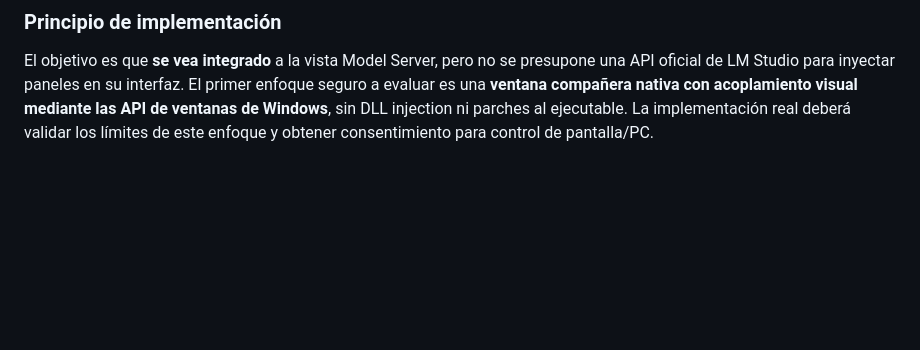
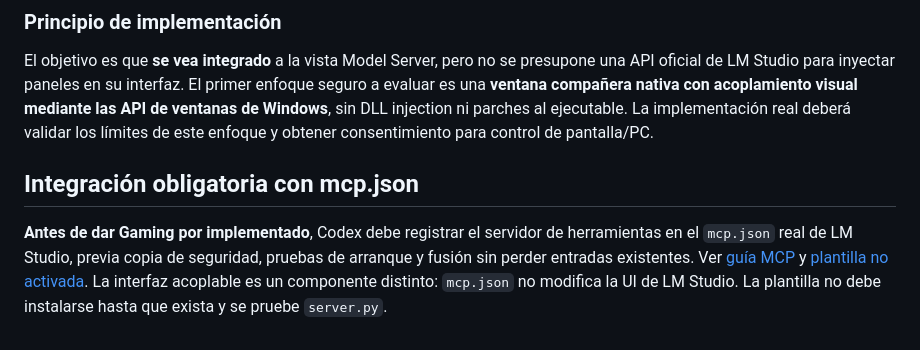
Before and after one commit to DannMorlet/Pruebas, a Markdown page: README.md, the part around the change. Drawn GitHub-style; blank space fills up the shorter version.

Commit message:
docs: exigir instalación MCP segura al implementar Gaming

```diff
--- a/README.md
+++ b/README.md
@@ -53,3 +53,7 @@ La documentación de diseño está disponible. **El prototipo navegable todavía
 ### Principio de implementación
 
 El objetivo es que **se vea integrado** a la vista Model Server, pero no se presupone una API oficial de LM Studio para inyectar paneles en su interfaz. El primer enfoque seguro a evaluar es una **ventana compañera nativa con acoplamiento visual mediante las API de ventanas de Windows**, sin DLL injection ni parches al ejecutable. La implementación real deberá validar los límites de este enfoque y obtener consentimiento para control de pantalla/PC.
+
+## Integración obligatoria con mcp.json
+
+**Antes de dar Gaming por implementado**, Codex debe registrar el servidor de herramientas en el `mcp.json` real de LM Studio, previa copia de seguridad, pruebas de arranque y fusión sin perder entradas existentes. Ver [guía MCP](docs/MCP_JSON.md) y [plantilla no activada](examples/gaming.mcp.example.json). La interfaz acoplable es un componente distinto: `mcp.json` no modifica la UI de LM Studio. La plantilla no debe instalarse hasta que exista y se pruebe `server.py`.
```
